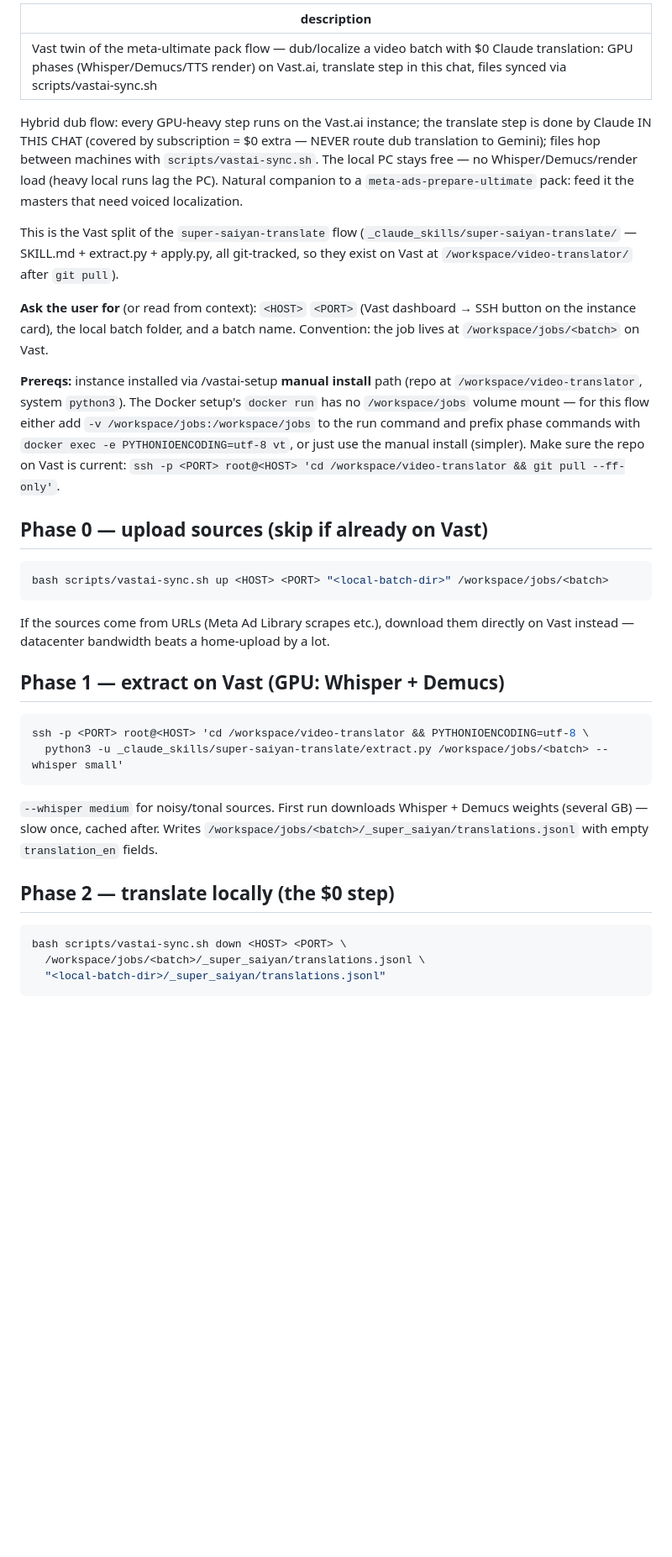
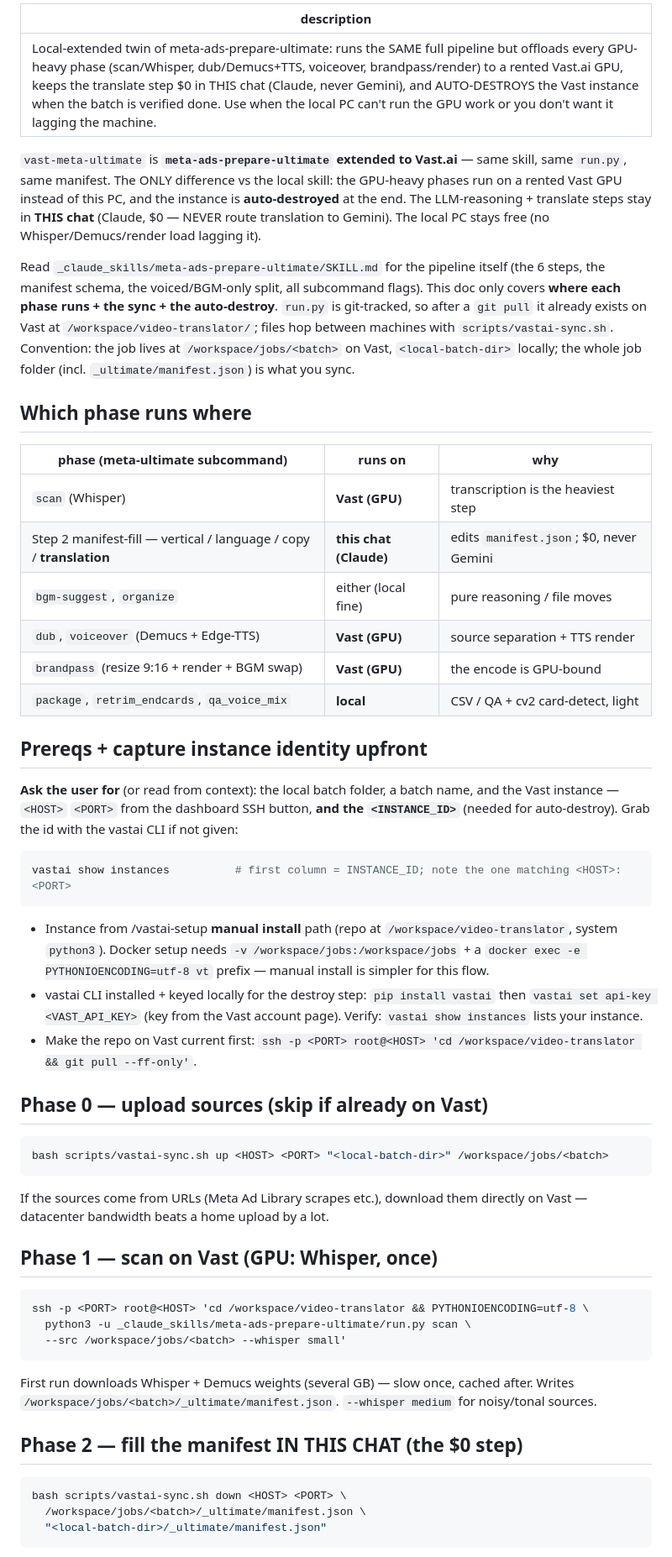
Before and after one commit to thang081193-ctrl/video-translator, a Markdown page: .claude/commands/vast-meta-ultimate.md, the part around one of its changes. Shown at 84% size. Drawn GitHub-style; blank space fills up the shorter version.

````diff
--- a/.claude/commands/vast-meta-ultimate.md
+++ b/.claude/commands/vast-meta-ultimate.md
@@ -1,52 +1,73 @@
 ---
-description: "Vast twin of the meta-ultimate pack flow — dub/localize a video batch with $0 Claude translation: GPU phases (Whisper/Demucs/TTS render) on Vast.ai, translate step in this chat, files synced via scripts/vastai-sync.sh"
+description: "Local-extended twin of meta-ads-prepare-ultimate: runs the SAME full pipeline but offloads every GPU-heavy phase (scan/Whisper, dub/Demucs+TTS, voiceover, brandpass/render) to a rented Vast.ai GPU, keeps the translate step $0 in THIS chat (Claude, never Gemini), and AUTO-DESTROYS the Vast instance when the batch is verified done. Use when the local PC can't run the GPU work or you don't want it lagging the machine."
 ---
 
-Hybrid dub flow: every GPU-heavy step runs on the Vast.ai instance; the translate step is done
-by Claude IN THIS CHAT (covered by subscription = $0 extra — NEVER route dub translation to
-Gemini); files hop between machines with `scripts/vastai-sync.sh`. The local PC stays free —
-no Whisper/Demucs/render load (heavy local runs lag the PC). Natural companion to a
-`meta-ads-prepare-ultimate` pack: feed it the masters that need voiced localization.
+`vast-meta-ultimate` is **`meta-ads-prepare-ultimate` extended to Vast.ai** — same skill,
+same `run.py`, same manifest. The ONLY difference vs the local skill: the GPU-heavy phases
+run on a rented Vast GPU instead of this PC, and the instance is **auto-destroyed** at the
+end. The LLM-reasoning + translate steps stay in **THIS chat** (Claude, $0 — NEVER route
+translation to Gemini). The local PC stays free (no Whisper/Demucs/render load lagging it).
 
-This is the Vast split of the `super-saiyan-translate` flow
-(`_claude_skills/super-saiyan-translate/` — SKILL.md + extract.py + apply.py, all git-tracked,
-so they exist on Vast at `/workspace/video-translator/` after `git pull`).
+Read `_claude_skills/meta-ads-prepare-ultimate/SKILL.md` for the pipeline itself (the 6 steps,
+the manifest schema, the voiced/BGM-only split, all subcommand flags). This doc only covers
+**where each phase runs + the sync + the auto-destroy**. `run.py` is git-tracked, so after a
+`git pull` it already exists on Vast at `/workspace/video-translator/`; files hop between
+machines with `scripts/vastai-sync.sh`. Convention: the job lives at `/workspace/jobs/<batch>`
+on Vast, `<local-batch-dir>` locally; the whole job folder (incl. `_ultimate/manifest.json`)
+is what you sync.
 
-**Ask the user for** (or read from context): `<HOST>` `<PORT>` (Vast dashboard → SSH button on
-the instance card), the local batch folder, and a batch name. Convention: the job lives at
-`/workspace/jobs/<batch>` on Vast.
+## Which phase runs where
 
-**Prereqs:** instance installed via /vastai-setup **manual install** path (repo at
-`/workspace/video-translator`, system `python3`). The Docker setup's `docker run` has no
-`/workspace/jobs` volume mount — for this flow either add `-v /workspace/jobs:/workspace/jobs`
-to the run command and prefix phase commands with `docker exec -e PYTHONIOENCODING=utf-8 vt`,
-or just use the manual install (simpler). Make sure the repo on Vast is current:
-`ssh -p <PORT> root@<HOST> 'cd /workspace/video-translator && git pull --ff-only'`.
+| phase (meta-ultimate subcommand) | runs on | why |
+|---|---|---|
+| `scan` (Whisper) | **Vast (GPU)** | transcription is the heaviest step |
+| Step 2 manifest-fill — vertical / language / copy / **translation** | **this chat (Claude)** | edits `manifest.json`; $0, never Gemini |
+| `bgm-suggest`, `organize` | either (local fine) | pure reasoning / file moves |
+| `dub`, `voiceover` (Demucs + Edge-TTS) | **Vast (GPU)** | source separation + TTS render |
+| `brandpass` (resize 9:16 + render + BGM swap) | **Vast (GPU)** | the encode is GPU-bound |
+| `package`, `retrim_endcards`, `qa_voice_mix` | **local** | CSV / QA + cv2 card-detect, light |
+
+## Prereqs + capture instance identity upfront
+
+**Ask the user for** (or read from context): the local batch folder, a batch name, and the
+Vast instance — `<HOST>` `<PORT>` from the dashboard SSH button, **and the `<INSTANCE_ID>`**
+(needed for auto-destroy). Grab the id with the vastai CLI if not given:
+
+```bash
+vastai show instances          # first column = INSTANCE_ID; note the one matching <HOST>:<PORT>
+```
+
+- Instance from /vastai-setup **manual install** path (repo at `/workspace/video-translator`,
+  system `python3`). Docker setup needs `-v /workspace/jobs:/workspace/jobs` + a `docker exec
+  -e PYTHONIOENCODING=utf-8 vt` prefix — manual install is simpler for this flow.
+- vastai CLI installed + keyed locally for the destroy step: `pip install vastai` then
+  `vastai set api-key <VAST_API_KEY>` (key from the Vast account page). Verify: `vastai show
+  instances` lists your instance.
+- Make the repo on Vast current first:
+  `ssh -p <PORT> root@<HOST> 'cd /workspace/video-translator && git pull --ff-only'`.
 
 ## Phase 0 — upload sources (skip if already on Vast)
 
 ```bash
 bash scripts/vastai-sync.sh up <HOST> <PORT> "<local-batch-dir>" /workspace/jobs/<batch>
 ```
+If the sources come from URLs (Meta Ad Library scrapes etc.), download them directly on Vast —
+datacenter bandwidth beats a home upload by a lot.
 
-If the sources come from URLs (Meta Ad Library scrapes etc.), download them directly on Vast
-instead — datacenter bandwidth beats a home-upload by a lot.
-
-## Phase 1 — extract on Vast (GPU: Whisper + Demucs)
+## Phase 1 — scan on Vast (GPU: Whisper, once)
 
 ```bash
 ssh -p <PORT> root@<HOST> 'cd /workspace/video-translator && PYTHONIOENCODING=utf-8 \
-  python3 -u _claude_skills/super-saiyan-translate/extract.py /workspace/jobs/<batch> --whisper small'
+  python3 -u _claude_skills/meta-ads-prepare-ultimate/run.py scan \
+  --src /workspace/jobs/<batch> --whisper small'
 ```
+First run downloads Whisper + Demucs weights (several GB) — slow once, cached after. Writes
+`/workspace/jobs/<batch>/_ultimate/manifest.json`. `--whisper medium` for noisy/tonal sources.
 
-`--whisper medium` for noisy/tonal sources. First run downloads Whisper + Demucs weights
-(several GB) — slow once, cached after. Writes
-`/workspace/jobs/<batch>/_super_saiyan/translations.jsonl` with empty `translation_en` fields.
-
-## Phase 2 — translate locally (the $0 step)
+## Phase 2 — fill the manifest IN THIS CHAT (the $0 step)
 
 ```bash
 bash scripts/vastai-sync.sh down <HOST> <PORT> \
-  /workspace/jobs/<batch>/_super_saiyan/translations.jsonl \
-  "<local-batch-dir>/_super_saiyan/translations.jsonl"
+  /workspace/jobs/<batch>/_ultimate/manifest.json \
+  "<local-batch-dir>/_ultimate/manifest.json"
 ```
````
Also changed, not shown: other parts of .claude/commands/vast-meta-ultimate.md (+59 -32 lines), _claude_skills/meta-ads-prepare-ultimate/SKILL.md (+5 -38 lines).
